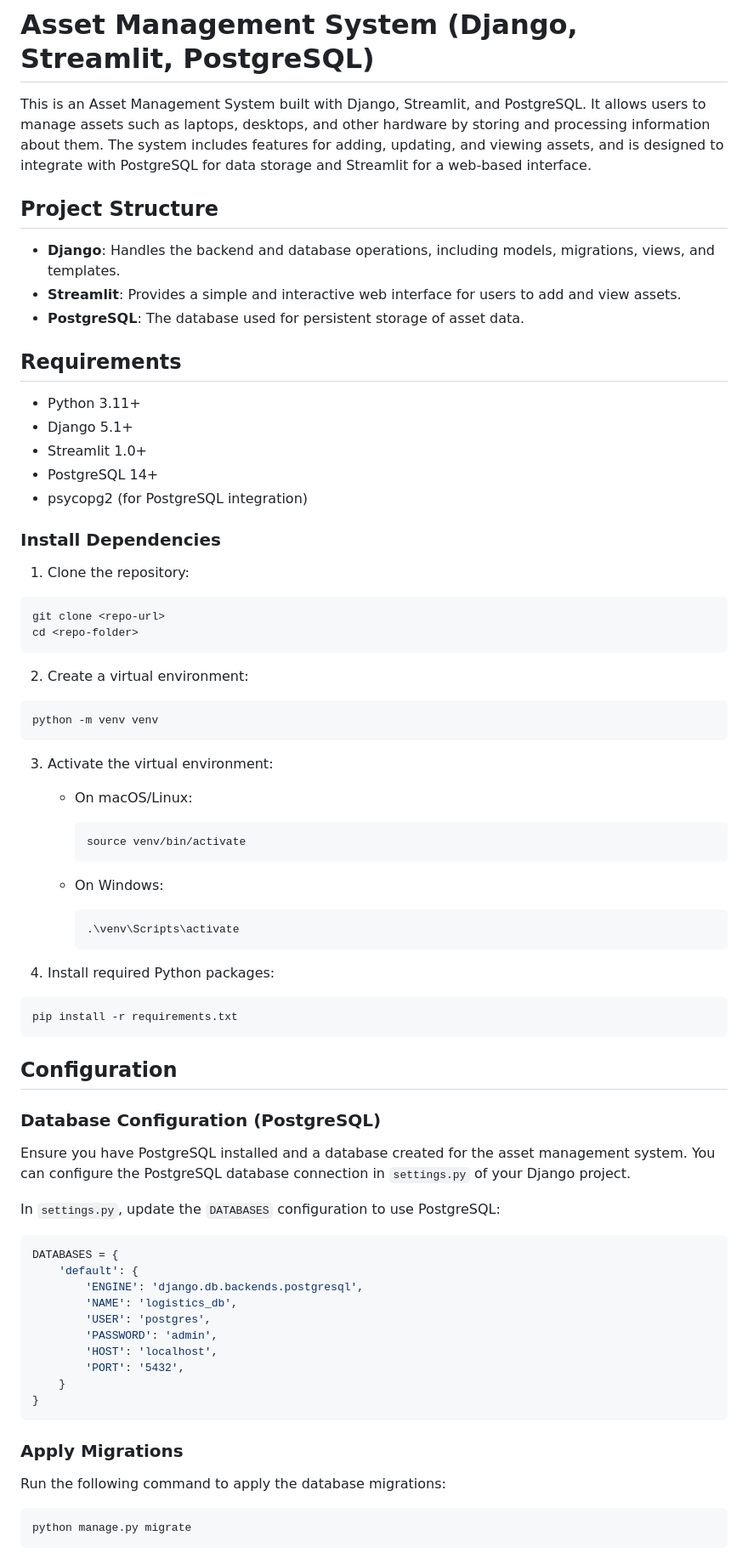
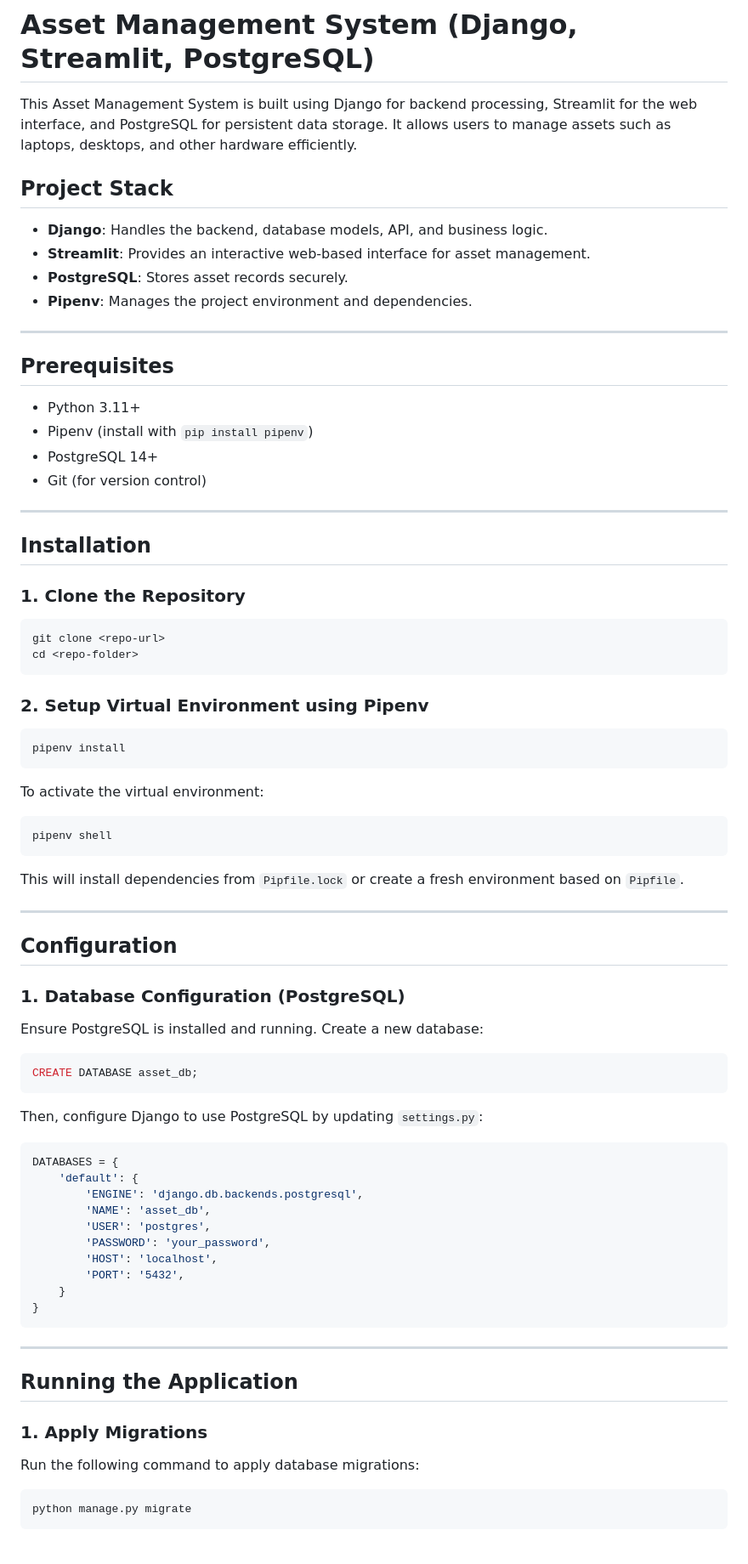
Before and after one commit to mkmagaya/asset-management, a Markdown page: README.md, the part around one of its changes. Shown at 85% size. Drawn GitHub-style.

````diff
--- a/README.md
+++ b/README.md
@@ -1,78 +1,82 @@
 # Asset Management System (Django, Streamlit, PostgreSQL)
 
-This is an Asset Management System built with Django, Streamlit, and PostgreSQL. It allows users to manage assets such as laptops, desktops, and other hardware by storing and processing information about them. The system includes features for adding, updating, and viewing assets, and is designed to integrate with PostgreSQL for data storage and Streamlit for a web-based interface.
+This Asset Management System is built using Django for backend processing, Streamlit for the web interface, and PostgreSQL for persistent data storage. It allows users to manage assets such as laptops, desktops, and other hardware efficiently.
 
-## Project Structure
+## Project Stack
 
-- **Django**: Handles the backend and database operations, including models, migrations, views, and templates.
-- **Streamlit**: Provides a simple and interactive web interface for users to add and view assets.
-- **PostgreSQL**: The database used for persistent storage of asset data.
+- **Django**: Handles the backend, database models, API, and business logic.
+- **Streamlit**: Provides an interactive web-based interface for asset management.
+- **PostgreSQL**: Stores asset records securely.
+- **Pipenv**: Manages the project environment and dependencies.
 
-## Requirements
+---
+
+## Prerequisites
 
 - Python 3.11+
-- Django 5.1+
-- Streamlit 1.0+
+- Pipenv (install with `pip install pipenv`)
 - PostgreSQL 14+
-- psycopg2 (for PostgreSQL integration)
+- Git (for version control)
 
-### Install Dependencies
+---
 
-1. Clone the repository:
+## Installation
+
+### 1. Clone the Repository
 
 ```bash
 git clone <repo-url>
 cd <repo-folder>
 ```
 
-2. Create a virtual environment:
+### 2. Setup Virtual Environment using Pipenv
 
 ```bash
-python -m venv venv
+pipenv install
 ```
 
-3. Activate the virtual environment:
-
-   - On macOS/Linux:
-     ```bash
-     source venv/bin/activate
-     ```
-
-   - On Windows:
-     ```bash
-     .\venv\Scripts\activate
-     ```
-
-4. Install required Python packages:
+To activate the virtual environment:
 
 ```bash
-pip install -r requirements.txt
+pipenv shell
 ```
+
+This will install dependencies from `Pipfile.lock` or create a fresh environment based on `Pipfile`.
+
+---
 
 ## Configuration
 
-### Database Configuration (PostgreSQL)
+### 1. Database Configuration (PostgreSQL)
 
-Ensure you have PostgreSQL installed and a database created for the asset management system. You can configure the PostgreSQL database connection in `settings.py` of your Django project.
+Ensure PostgreSQL is installed and running. Create a new database:
 
-In `settings.py`, update the `DATABASES` configuration to use PostgreSQL:
+```sql
+CREATE DATABASE asset_db;
+```
+
+Then, configure Django to use PostgreSQL by updating `settings.py`:
 
 ```python
 DATABASES = {
     'default': {
         'ENGINE': 'django.db.backends.postgresql',
-        'NAME': 'logistics_db',
+        'NAME': 'asset_db',
         'USER': 'postgres',
-        'PASSWORD': 'admin',
+        'PASSWORD': 'your_password',
         'HOST': 'localhost',
         'PORT': '5432',
     }
 }
 ```
 
-### Apply Migrations
+---
 
-Run the following command to apply the database migrations:
+## Running the Application
+
+### 1. Apply Migrations
+
+Run the following command to apply database migrations:
 
 ```bash
 python manage.py migrate
````
Also changed, not shown: other parts of README.md (+43 -44 lines).
